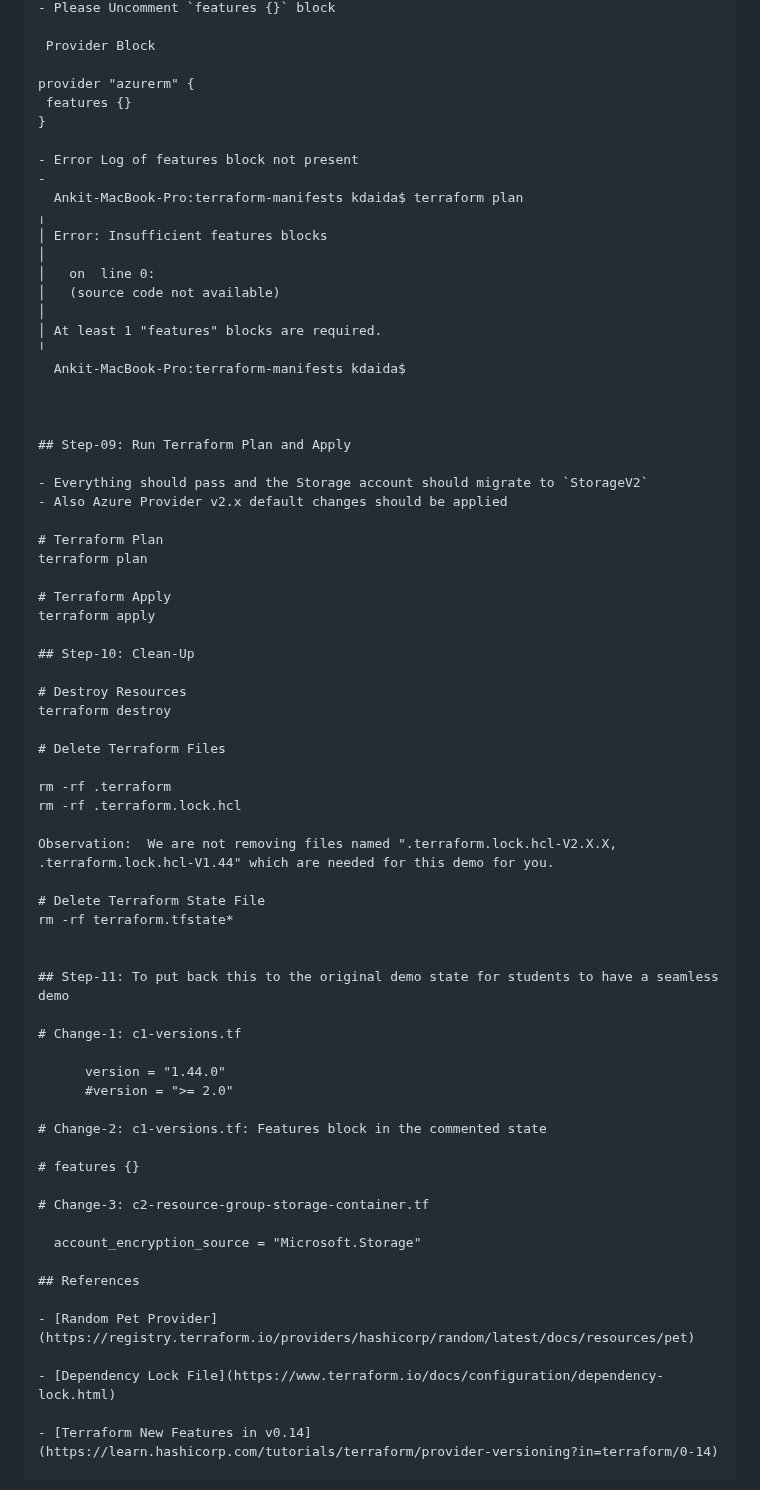
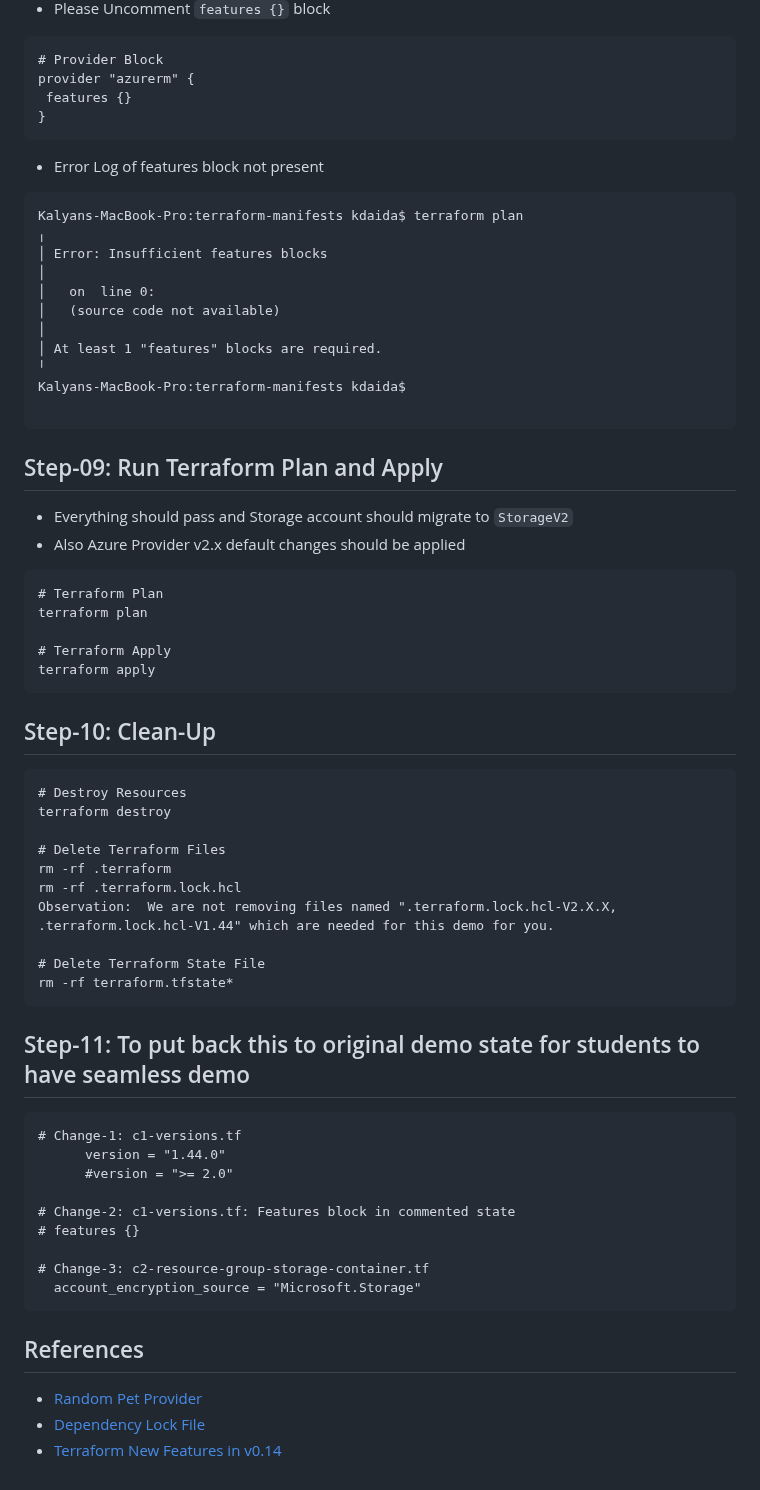
Before and after one commit to ankitnewjobs/Terraform, a Markdown page: Day:- 08 Providers-Dependency-Lock-File/Readme.md, the part around one of its changes. Rendered like a GitHub page.

````diff
--- a/Day:- 08 Providers-Dependency-Lock-File/Readme.md
+++ b/Day:- 08 Providers-Dependency-Lock-File/Readme.md
@@ -193,14 +161,13 @@ resource "azurerm_storage_account" "mysa" {
 - Please Uncomment `features {}` block
-
- Provider Block
-
+```t
+# Provider Block
 provider "azurerm" {
  features {}
 }
-
+```
 - Error Log of features block not present
--
-  Ankit-MacBook-Pro:terraform-manifests kdaida$ terraform plan
+```log
+Kalyans-MacBook-Pro:terraform-manifests kdaida$ terraform plan
 ╷
 │ Error: Insufficient features blocks
 │
@@ -209,56 +176,50 @@ provider "azurerm" {
 │
 │ At least 1 "features" blocks are required.
 ╵
-  Ankit-MacBook-Pro:terraform-manifests kdaida$
+Kalyans-MacBook-Pro:terraform-manifests kdaida$
 
-
+```
 
 ## Step-09: Run Terraform Plan and Apply
-
-- Everything should pass and the Storage account should migrate to `StorageV2`
+- Everything should pass and Storage account should migrate to `StorageV2`
 - Also Azure Provider v2.x default changes should be applied
-
+```t
 # Terraform Plan
 terraform plan
 
 # Terraform Apply
 terraform apply
+```
+
 
 ## Step-10: Clean-Up
-
+```t
 # Destroy Resources
 terraform destroy
 
 # Delete Terraform Files
-
 rm -rf .terraform
 rm -rf .terraform.lock.hcl
-
 Observation:  We are not removing files named ".terraform.lock.hcl-V2.X.X, .terraform.lock.hcl-V1.44" which are needed for this demo for you.
 
 # Delete Terraform State File
 rm -rf terraform.tfstate*
+```
 
-
-## Step-11: To put back this to the original demo state for students to have a seamless demo
-
+## Step-11: To put back this to original demo state for students to have seamless demo
+```t
 # Change-1: c1-versions.tf
-
       version = "1.44.0"
       #version = ">= 2.0"
 
-# Change-2: c1-versions.tf: Features block in the commented state
-
+# Change-2: c1-versions.tf: Features block in commented state
 # features {}
 
 # Change-3: c2-resource-group-storage-container.tf
-
   account_encryption_source = "Microsoft.Storage"
+```
 
 ## References
-
 - [Random Pet Provider](https://registry.terraform.io/providers/hashicorp/random/latest/docs/resources/pet)
-
 - [Dependency Lock File](https://www.terraform.io/docs/configuration/dependency-lock.html)
-
 - [Terraform New Features in v0.14](https://learn.hashicorp.com/tutorials/terraform/provider-versioning?in=terraform/0-14)
````
Also changed, not shown: other parts of Day:- 08 Providers-Dependency-Lock-File/Readme.md (+32 -64 lines).
